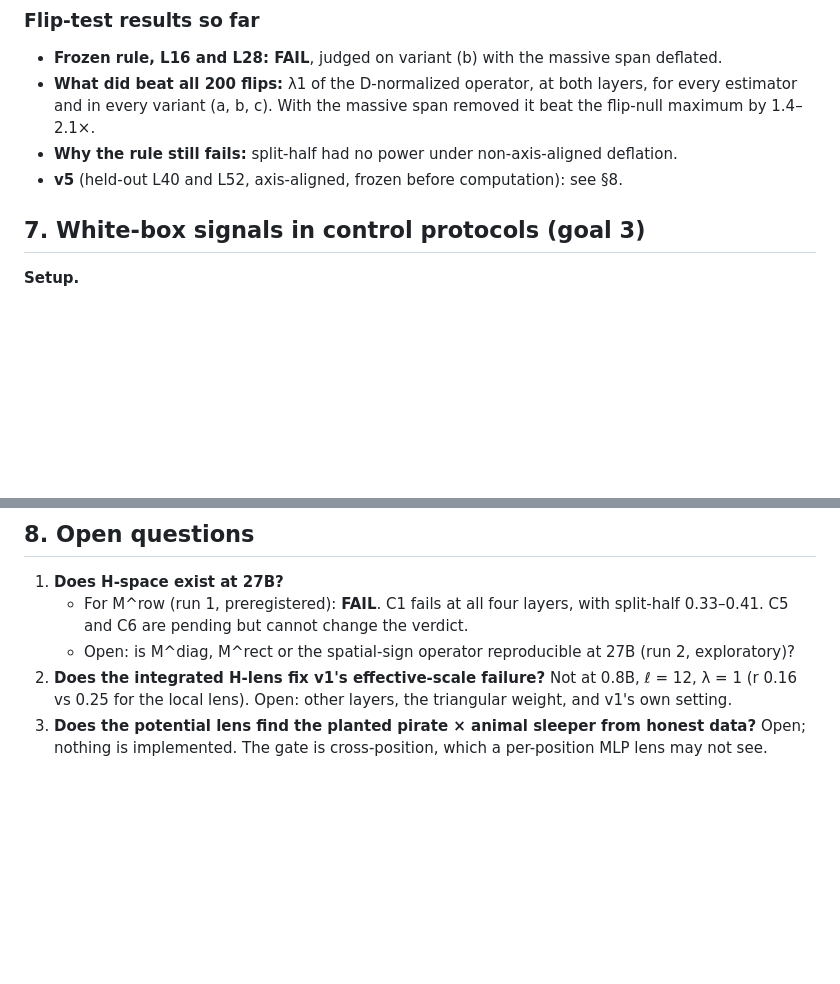
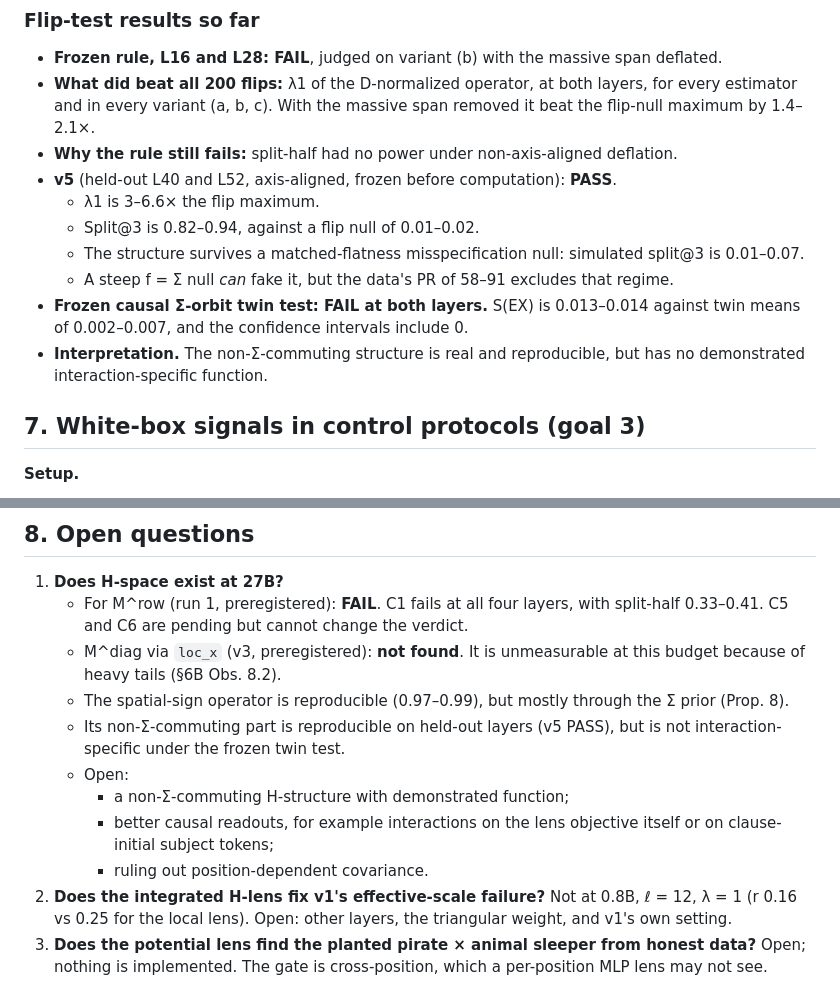
Before and after one commit to RaphaelKhalid/hspace, a Markdown page: hlens/paper/theory-v2.md, 2 parts joined by grey strips. Rendered like a GitHub page; blank space fills up the shorter version.

Commit message:
Theory: final flip/v5/twin status in §6B and open questions

```diff
--- a/hlens/paper/theory-v2.md
+++ b/hlens/paper/theory-v2.md
@@ -793,7 +793,13 @@ The "relative-curvature H-lens" (a generalized eigenproblem against the H = cI n
 - **Frozen rule, L16 and L28: FAIL**, judged on variant (b) with the massive span deflated.
 - **What did beat all 200 flips:** λ1 of the D-normalized operator, at both layers, for every estimator and in every variant (a, b, c). With the massive span removed it beat the flip-null maximum by 1.4–2.1×.
 - **Why the rule still fails:** split-half had no power under non-axis-aligned deflation.
-- **v5** (held-out L40 and L52, axis-aligned, frozen before computation): see §8.
+- **v5** (held-out L40 and L52, axis-aligned, frozen before computation): **PASS**.
+  - λ1 is 3–6.6× the flip maximum.
+  - Split@3 is 0.82–0.94, against a flip null of 0.01–0.02.
+  - The structure survives a matched-flatness misspecification null: simulated split@3 is 0.01–0.07.
+  - A steep f = Σ null *can* fake it, but the data's PR of 58–91 excludes that regime.
+- **Frozen causal Σ-orbit twin test: FAIL at both layers.** S(EX) is 0.013–0.014 against twin means of 0.002–0.007, and the confidence intervals include 0.
+- **Interpretation.** The non-Σ-commuting structure is real and reproducible, but has no demonstrated interaction-specific function.
 
 ## 7. White-box signals in control protocols (goal 3)
 
@@ -892,7 +898,13 @@ Status: standard detection-theory and random-matrix results applied to a stylise
 ## 8. Open questions
 1. **Does H-space exist at 27B?**
    - For M^row (run 1, preregistered): **FAIL**. C1 fails at all four layers, with split-half 0.33–0.41. C5 and C6 are pending but cannot change the verdict.
-   - Open: is M^diag, M^rect or the spatial-sign operator reproducible at 27B (run 2, exploratory)?
+   - M^diag via `loc_x` (v3, preregistered): **not found**. It is unmeasurable at this budget because of heavy tails (§6B Obs. 8.2).
+   - The spatial-sign operator is reproducible (0.97–0.99), but mostly through the Σ prior (Prop. 8).
+   - Its non-Σ-commuting part is reproducible on held-out layers (v5 PASS), but is not interaction-specific under the frozen twin test.
+   - Open:
+     - a non-Σ-commuting H-structure with demonstrated function;
+     - better causal readouts, for example interactions on the lens objective itself or on clause-initial subject tokens;
+     - ruling out position-dependent covariance.
 2. **Does the integrated H-lens fix v1's effective-scale failure?** Not at 0.8B, ℓ = 12, λ = 1 (r 0.16 vs 0.25 for the local lens). Open: other layers, the triangular weight, and v1's own setting.
 3. **Does the potential lens find the planted pirate × animal sleeper from honest data?** Open; nothing is implemented. The gate is cross-position, which a per-position MLP lens may not see.
 4. **Is H-space distinct from J-space?**
```
